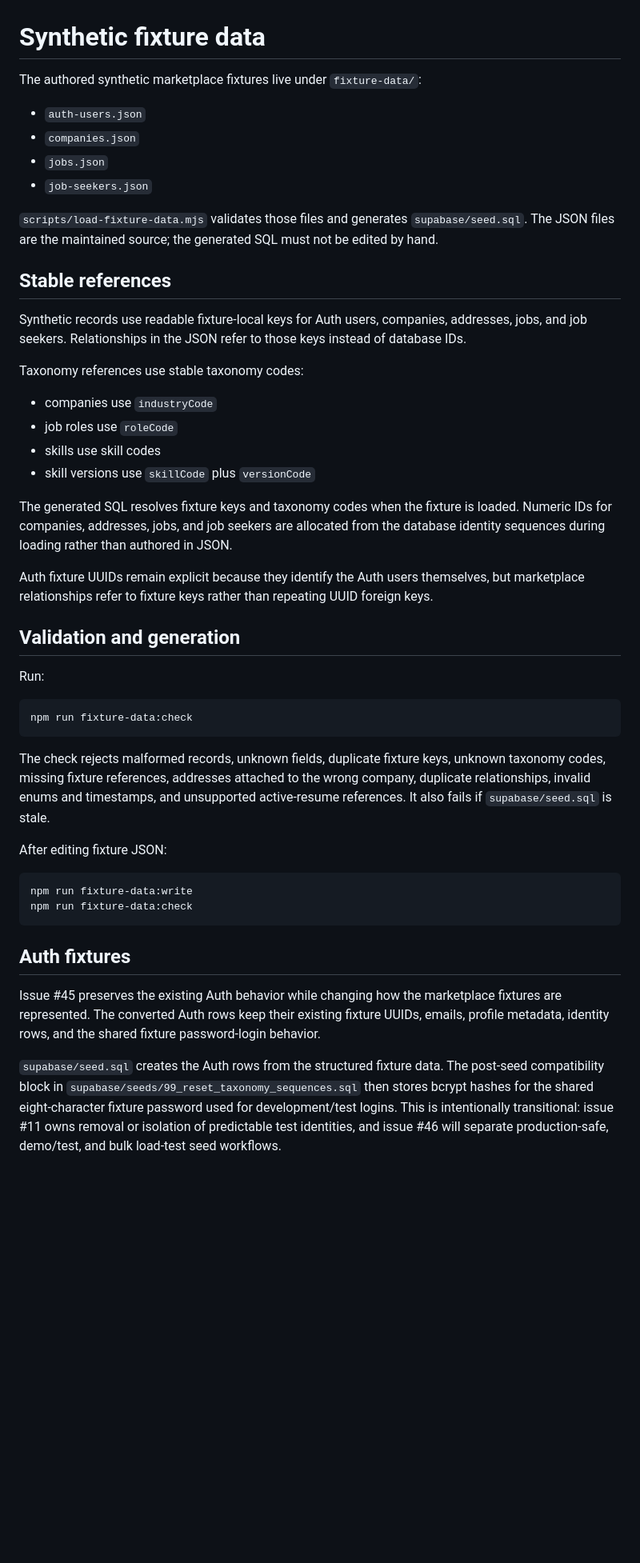
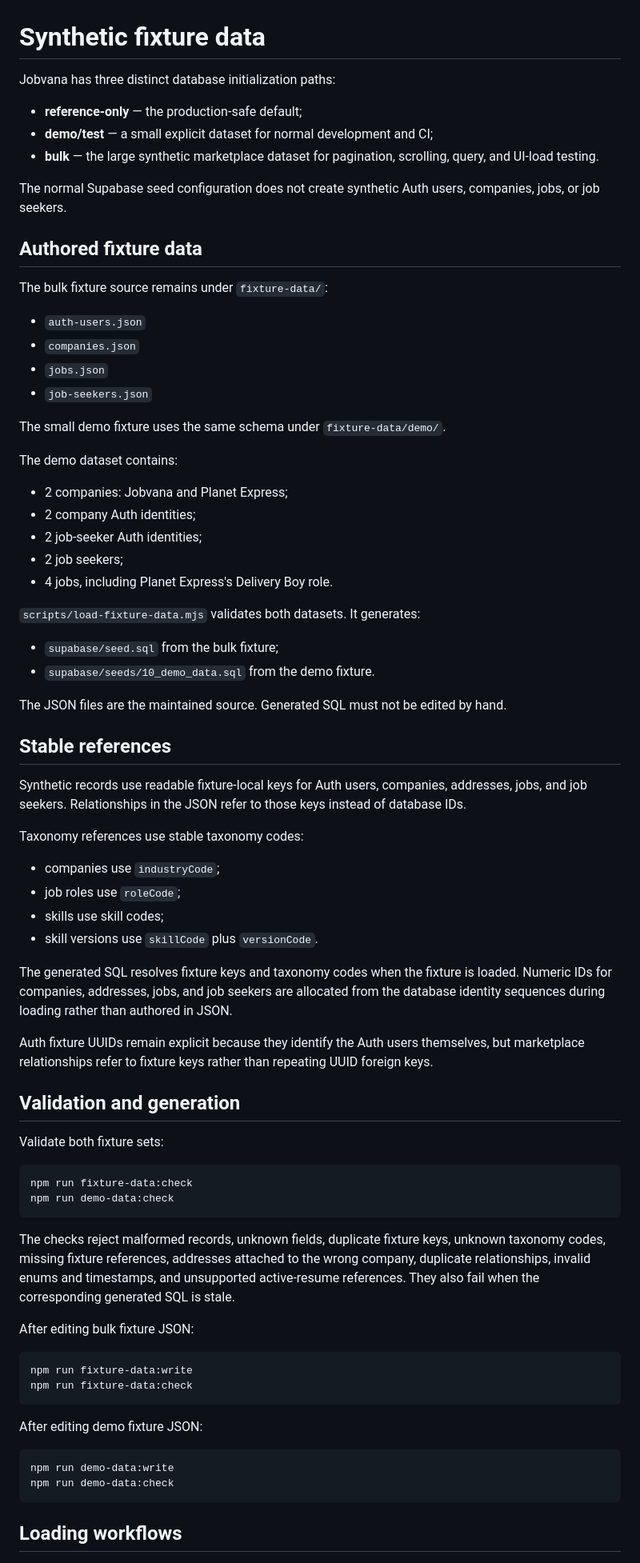
Before and after one commit to vbeffa/jobvana, a Markdown page: docs/fixture-data.md, the part around one of its changes. Shown at 80% size. GitHub-like rendering; blank space fills up the shorter version.

Commit message:
Document reference demo and bulk seed workflows

````diff
--- a/docs/fixture-data.md
+++ b/docs/fixture-data.md
@@ -1,13 +1,38 @@
 # Synthetic fixture data
 
-The authored synthetic marketplace fixtures live under `fixture-data/`:
+Jobvana has three distinct database initialization paths:
+
+- **reference-only** — the production-safe default;
+- **demo/test** — a small explicit dataset for normal development and CI;
+- **bulk** — the large synthetic marketplace dataset for pagination, scrolling, query, and UI-load testing.
+
+The normal Supabase seed configuration does not create synthetic Auth users, companies, jobs, or job seekers.
+
+## Authored fixture data
+
+The bulk fixture source remains under `fixture-data/`:
 
 - `auth-users.json`
 - `companies.json`
 - `jobs.json`
 - `job-seekers.json`
 
-`scripts/load-fixture-data.mjs` validates those files and generates `supabase/seed.sql`. The JSON files are the maintained source; the generated SQL must not be edited by hand.
+The small demo fixture uses the same schema under `fixture-data/demo/`.
+
+The demo dataset contains:
+
+- 2 companies: Jobvana and Planet Express;
+- 2 company Auth identities;
+- 2 job-seeker Auth identities;
+- 2 job seekers;
+- 4 jobs, including Planet Express's Delivery Boy role.
+
+`scripts/load-fixture-data.mjs` validates both datasets. It generates:
+
+- `supabase/seed.sql` from the bulk fixture;
+- `supabase/seeds/10_demo_data.sql` from the demo fixture.
+
+The JSON files are the maintained source. Generated SQL must not be edited by hand.
 
 ## Stable references
 
@@ -15,10 +40,10 @@ Synthetic records use readable fixture-local keys for Auth users, companies, add
 
 Taxonomy references use stable taxonomy codes:
 
-- companies use `industryCode`
-- job roles use `roleCode`
-- skills use skill codes
-- skill versions use `skillCode` plus `versionCode`
+- companies use `industryCode`;
+- job roles use `roleCode`;
+- skills use skill codes;
+- skill versions use `skillCode` plus `versionCode`.
 
 The generated SQL resolves fixture keys and taxonomy codes when the fixture is loaded. Numeric IDs for companies, addresses, jobs, and job seekers are allocated from the database identity sequences during loading rather than authored in JSON.
 
@@ -26,24 +51,28 @@ Auth fixture UUIDs remain explicit because they identify the Auth users themselv
 
 ## Validation and generation
 
-Run:
+Validate both fixture sets:
 
 ```bash
 npm run fixture-data:check
+npm run demo-data:check
 ```
 
-The check rejects malformed records, unknown fields, duplicate fixture keys, unknown taxonomy codes, missing fixture references, addresses attached to the wrong company, duplicate relationships, invalid enums and timestamps, and unsupported active-resume references. It also fails if `supabase/seed.sql` is stale.
+The checks reject malformed records, unknown fields, duplicate fixture keys, unknown taxonomy codes, missing fixture references, addresses attached to the wrong company, duplicate relationships, invalid enums and timestamps, and unsupported active-resume references. They also fail when the corresponding generated SQL is stale.
 
-After editing fixture JSON:
+After editing bulk fixture JSON:
 
 ```bash
 npm run fixture-data:write
 npm run fixture-data:check
 ```
 
-## Auth fixtures
+After editing demo fixture JSON:
 
-Issue #45 preserves the existing Auth behavior while changing how the marketplace fixtures are represented. The converted Auth rows keep their existing fixture UUIDs, emails, profile metadata, identity rows, and the shared fixture password-login behavior.
+```bash
+npm run demo-data:write
+npm run demo-data:check
+```
 
-`supabase/seed.sql` creates the Auth rows from the structured fixture data. The post-seed compatibility block in `supabase/seeds/99_reset_taxonomy_sequences.sql` then stores bcrypt hashes for the shared eight-character fixture password used for development/test logins. This is intentionally transitional: issue #11 owns removal or isolation of predictable test identities, and issue #46 will separate production-safe, demo/test, and bulk load-test seed workflows.
+## Loading workflows
 
````
Also changed, not shown: other parts of docs/fixture-data.md (+54 -4 lines).
